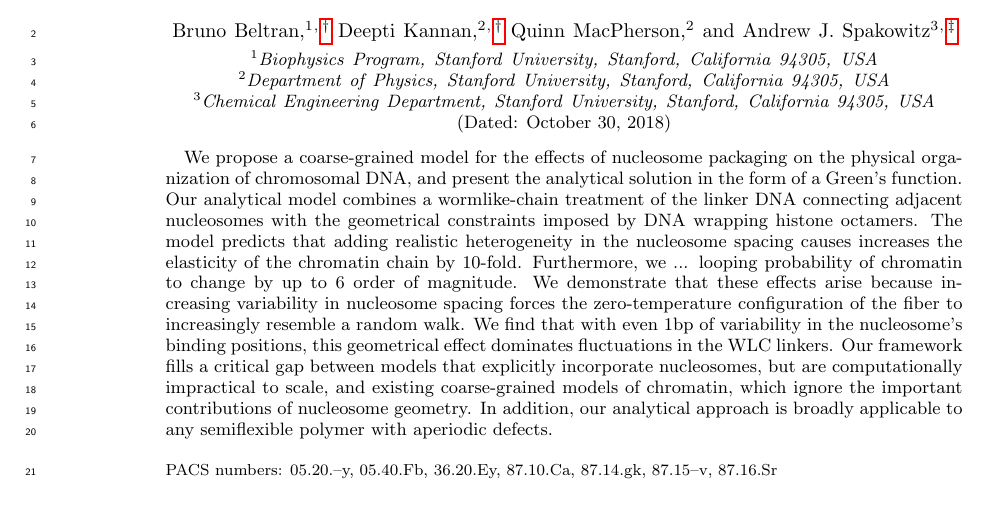
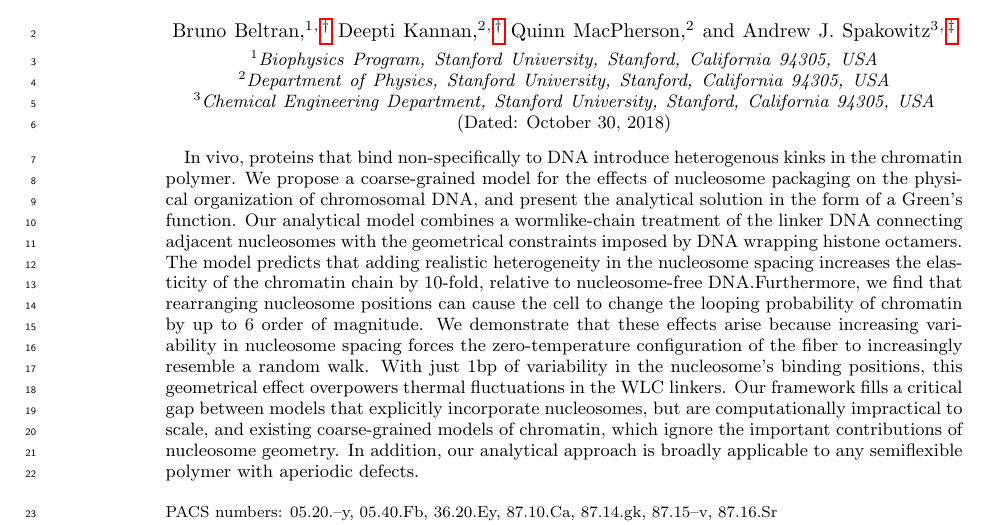
Before and after one commit to brunobeltran/nuc_chain, a LaTeX paper (main.tex): part of page 1 of 3, cut so that both start at the same text. Compiled offline with pdfLaTeX.

Commit message:
Edited abstract based on bruno's comments

```diff
--- a/main.tex
+++ b/main.tex
@@ -72,17 +72,20 @@ showpacs,preprintnumbers,
 \begin{abstract}
 
 %Start with a sentence leading into heterogeneity of proteins binding to DNA.
-We propose a coarse-grained model for the effects of nucleosome packaging on the
+    In vivo, proteins that bind non-specifically to DNA introduce heterogenous
+    kinks in the chromatin polymer.
+    We propose a coarse-grained model for the effects of nucleosome packaging on the
     physical organization of chromosomal DNA, and present the analytical
     solution in the form of a Green's function.
 Our analytical model combines a wormlike-chain treatment of the linker DNA
     connecting adjacent nucleosomes with the geometrical constraints imposed by
     DNA wrapping histone octamers.
 The model predicts that adding realistic heterogeneity in the nucleosome spacing
-    causes increases the elasticity of the chromatin chain by 10-fold.
-% make this sentence evoke that the comparison is between individual chain
+    increases the elasticity of the chromatin chain by 10-fold, relative to
+    nucleosome-free DNA.% make this sentence evoke that the comparison is between individual chain
 % instantiations
-Furthermore, we ... looping probability of chromatin to change by up to 6 order of magnitude.
+Furthermore, we find that rearranging nucleosome positions can cause the cell to
+    change the looping probability of chromatin by up to 6 order of magnitude.
 % if you're going to remove the first "increasing", you need to have some other
 % way (you cna use more words) to evoke the idea that more variability makes the
 % thing more like a random walk clearly
@@ -90,8 +93,8 @@ We demonstrate that these effects arise because increasing variability in
     nucleosome spacing forces the zero-temperature configuration of the fiber to
     increasingly resemble a random walk.
 % "this geometric effect" now doesn't refer back to the word geometric as before
-We find that with even 1bp of variability in the nucleosome's binding positions,
-    this geometrical effect dominates fluctuations in the WLC linkers.
+With just 1bp of variability in the nucleosome's binding positions,
+    this geometrical effect overpowers thermal fluctuations in the WLC linkers.
 Our framework fills a critical gap between models that explicitly incorporate
 % i added back the word existing because, our model is also coarse grained.
 % somethign should be done to make sure that this isnt' confusing, at least
```
